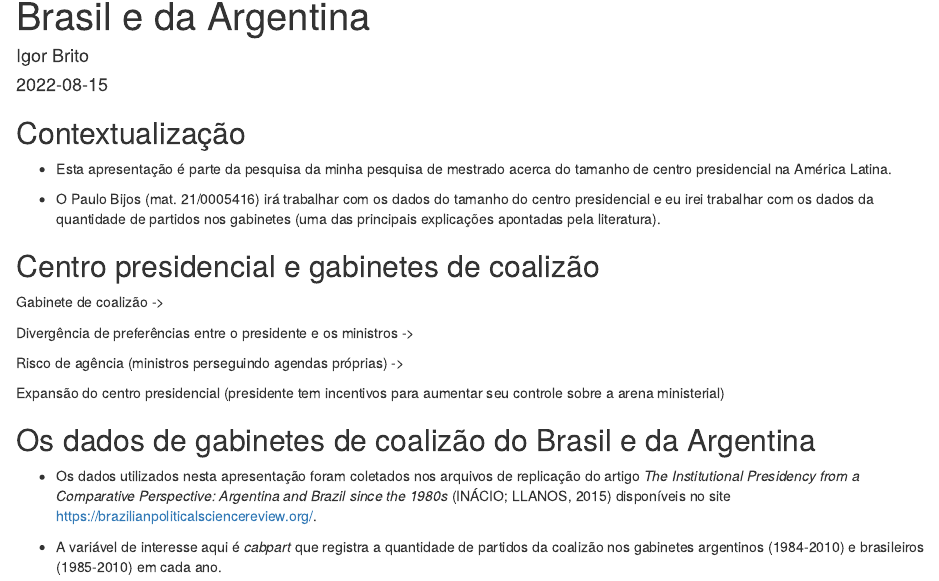
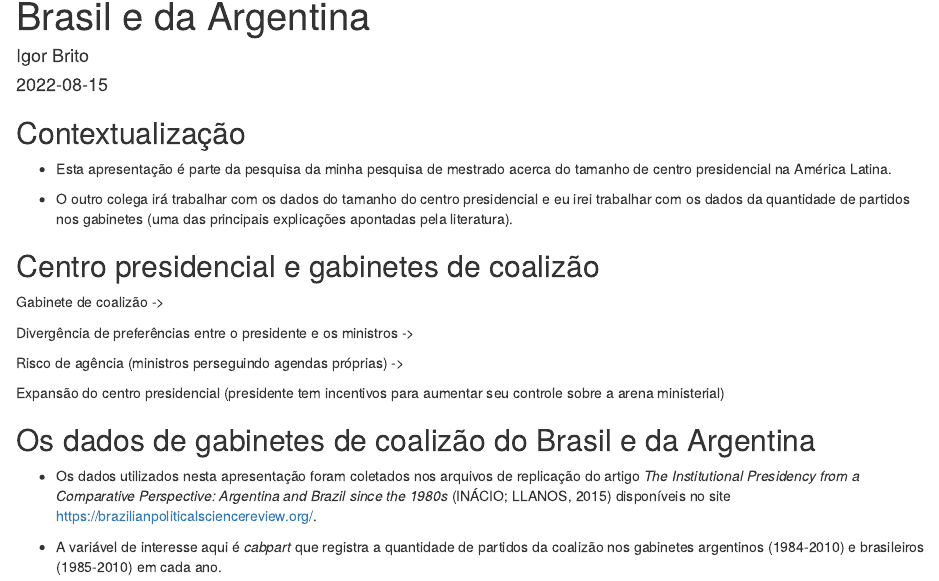
Before and after one commit to igor-brito/lista3, an R Markdown document (index.Rmd): the page in a window 1100 px wide, from 70 px down. The pictures show the output file index.html that the author committed with the source, opened offline.

Commit message:
Omiti os dados pessoas do colega de mestrado.

```diff
--- a/index.Rmd
+++ b/index.Rmd
@@ -30,7 +30,7 @@ library(magrittr)
 
 - Esta apresentação é parte da pesquisa da minha pesquisa de mestrado acerca do tamanho de centro presidencial na América Latina.
 
-- O Paulo Bijos (mat. 21/0005416) irá trabalhar com os dados do tamanho do centro presidencial e eu irei trabalhar com os dados da quantidade de partidos nos gabinetes (uma das principais explicações apontadas pela literatura).
+- O outro colega irá trabalhar com os dados do tamanho do centro presidencial e eu irei trabalhar com os dados da quantidade de partidos nos gabinetes (uma das principais explicações apontadas pela literatura).
 
 ## Centro presidencial e gabinetes de coalizão
 Gabinete de coalizão ->
```
Also changed, not shown: index.html.
